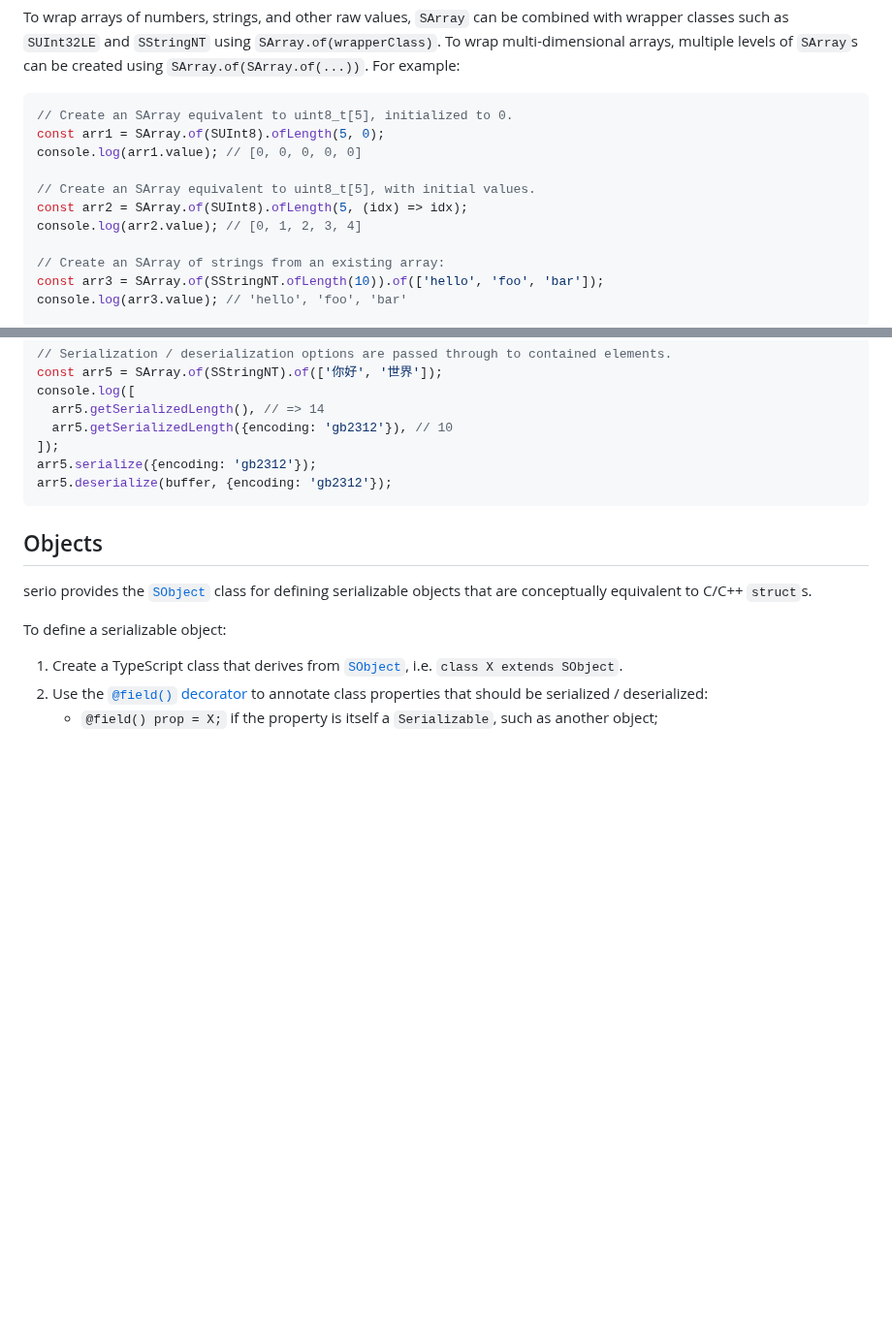
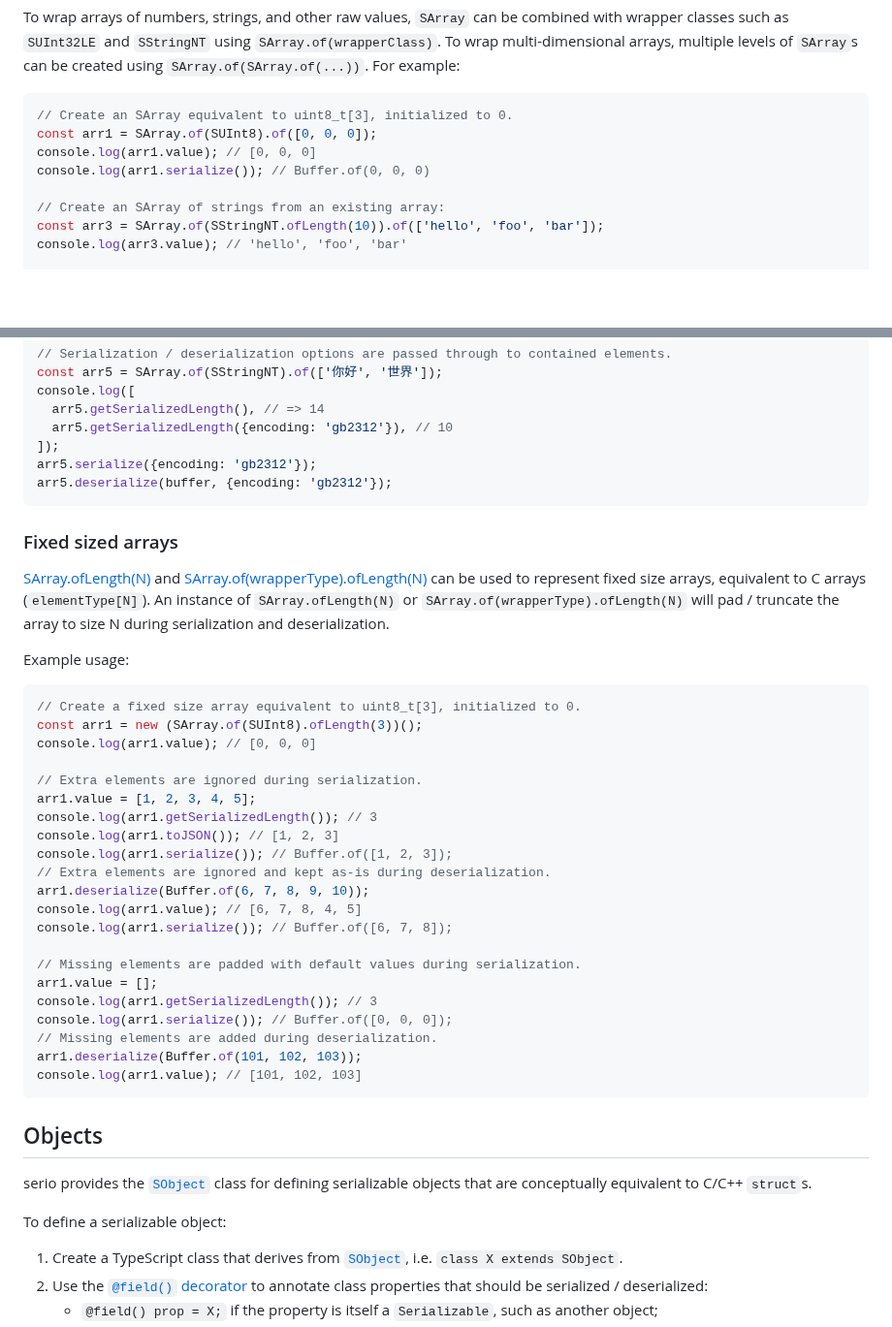
Before and after one commit to jichu4n/serio, a Markdown page: README.md, 2 parts joined by grey strips. Shown at 97% size. Drawn GitHub-style; blank space fills up the shorter version.

Commit message:
Update README for fixed size arrays.

````diff
--- a/README.md
+++ b/README.md
@@ -293,13 +293,10 @@ combined with wrapper classes such as `SUInt32LE` and `SStringNT` using
 `SArray`s can be created using `SArray.of(SArray.of(...))`. For example:
 
 ```ts
-// Create an SArray equivalent to uint8_t[5], initialized to 0.
-const arr1 = SArray.of(SUInt8).ofLength(5, 0);
-console.log(arr1.value); // [0, 0, 0, 0, 0]
-
-// Create an SArray equivalent to uint8_t[5], with initial values.
-const arr2 = SArray.of(SUInt8).ofLength(5, (idx) => idx);
-console.log(arr2.value); // [0, 1, 2, 3, 4]
+// Create an SArray equivalent to uint8_t[3], initialized to 0.
+const arr1 = SArray.of(SUInt8).of([0, 0, 0]);
+console.log(arr1.value); // [0, 0, 0]
+console.log(arr1.serialize()); // Buffer.of(0, 0, 0)
 
 // Create an SArray of strings from an existing array:
 const arr3 = SArray.of(SStringNT.ofLength(10)).of(['hello', 'foo', 'bar']);
@@ -321,6 +318,42 @@ console.log([
 ]);
 arr5.serialize({encoding: 'gb2312'});
 arr5.deserialize(buffer, {encoding: 'gb2312'});
+```
+
+### Fixed sized arrays
+
+[SArray.ofLength(N)](https://jichu4n.github.io/serio/classes/SArray.html#ofLength)
+and
+[SArray.of(wrapperType).ofLength(N)](https://jichu4n.github.io/serio/classes/SArrayWithWrapper.html#ofLength)
+can be used to represent fixed size arrays, equivalent to C arrays
+(`elementType[N]`). An instance of `SArray.ofLength(N)` or
+`SArray.of(wrapperType).ofLength(N)` will pad / truncate the array to size N
+during serialization and deserialization.
+
+Example usage:
+
+```ts
+// Create a fixed size array equivalent to uint8_t[3], initialized to 0.
+const arr1 = new (SArray.of(SUInt8).ofLength(3))();
+console.log(arr1.value); // [0, 0, 0]
+
+// Extra elements are ignored during serialization.
+arr1.value = [1, 2, 3, 4, 5];
+console.log(arr1.getSerializedLength()); // 3
+console.log(arr1.toJSON()); // [1, 2, 3]
+console.log(arr1.serialize()); // Buffer.of([1, 2, 3]);
+// Extra elements are ignored and kept as-is during deserialization.
+arr1.deserialize(Buffer.of(6, 7, 8, 9, 10));
+console.log(arr1.value); // [6, 7, 8, 4, 5]
+console.log(arr1.serialize()); // Buffer.of([6, 7, 8]);
+
+// Missing elements are padded with default values during serialization.
+arr1.value = [];
+console.log(arr1.getSerializedLength()); // 3
+console.log(arr1.serialize()); // Buffer.of([0, 0, 0]);
+// Missing elements are added during deserialization.
+arr1.deserialize(Buffer.of(101, 102, 103));
+console.log(arr1.value); // [101, 102, 103]
 ```
 
 ## Objects
````
